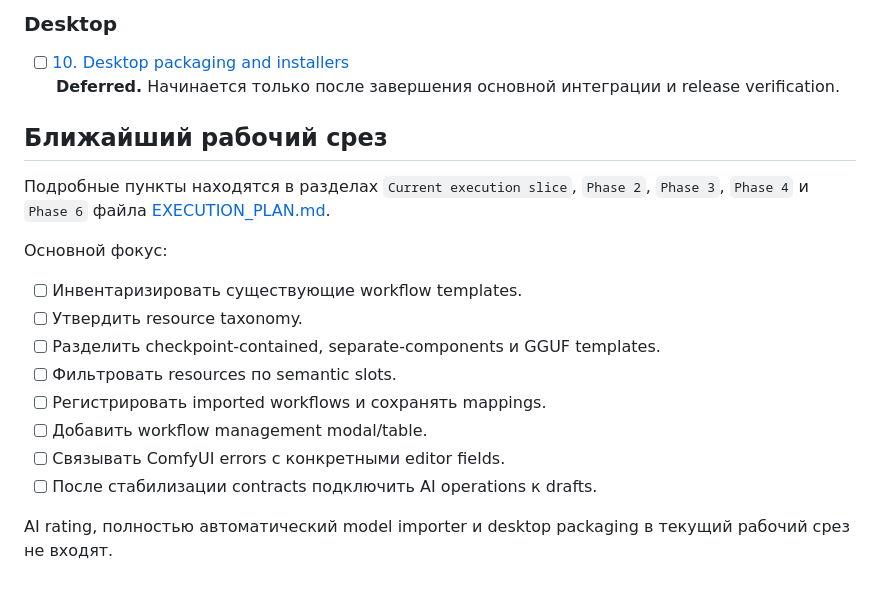
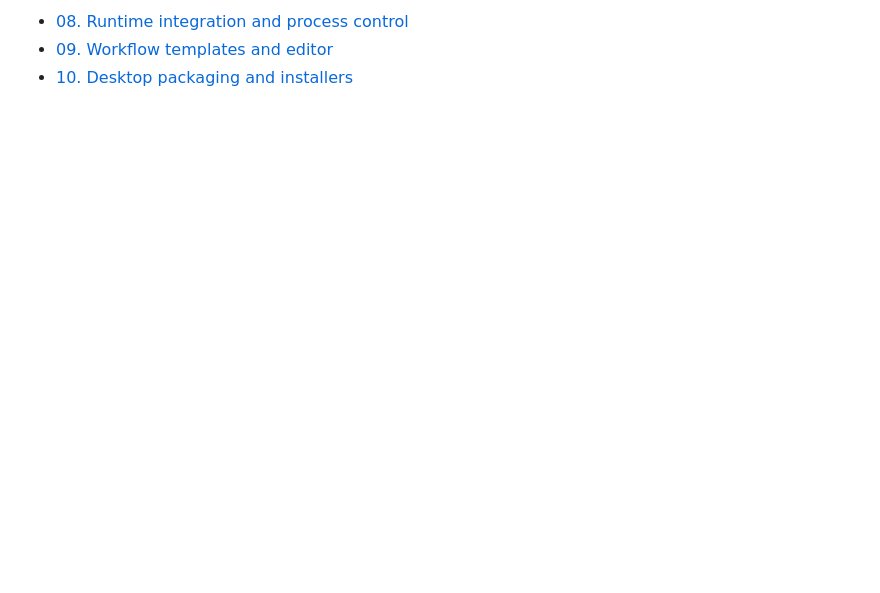
Before and after one commit to Lotargo/ComfyUI-Meta-Viewer, a Markdown page: dev_docs/roadmap/README.md, the part around one of its changes. Drawn GitHub-style; blank space fills up the shorter version.

```diff
--- a/dev_docs/roadmap/README.md
+++ b/dev_docs/roadmap/README.md
@@ -88,21 +65,3 @@
-### Desktop
-
-- [ ] [10. Desktop packaging and installers](desktop/10_DESKTOP_PACKAGING_AND_INSTALLERS.md)
-  **Deferred.** Начинается только после завершения основной интеграции и release verification.
-
-## Ближайший рабочий срез
-
-Подробные пункты находятся в разделах `Current execution slice`, `Phase 2`, `Phase 3`, `Phase 4` и `Phase 6` файла [EXECUTION_PLAN.md](EXECUTION_PLAN.md).
-
-Основной фокус:
-
-- [ ] Инвентаризировать существующие workflow templates.
-- [ ] Утвердить resource taxonomy.
-- [ ] Разделить checkpoint-contained, separate-components и GGUF templates.
-- [ ] Фильтровать resources по semantic slots.
-- [ ] Регистрировать imported workflows и сохранять mappings.
-- [ ] Добавить workflow management modal/table.
-- [ ] Связывать ComfyUI errors с конкретными editor fields.
-- [ ] После стабилизации contracts подключить AI operations к drafts.
-
-AI rating, полностью автоматический model importer и desktop packaging в текущий рабочий срез не входят.
+- [08. Runtime integration and process control](comfyui/08_RUNTIME_INTEGRATION_AND_PROCESS_CONTROL.md)
+- [09. Workflow templates and editor](comfyui/09_WORKFLOW_TEMPLATES_AND_EDITOR.md)
+- [10. Desktop packaging and installers](desktop/10_DESKTOP_PACKAGING_AND_INSTALLERS.md)
```
Also changed, not shown: other parts of dev_docs/roadmap/README.md (+41 -64 lines).
